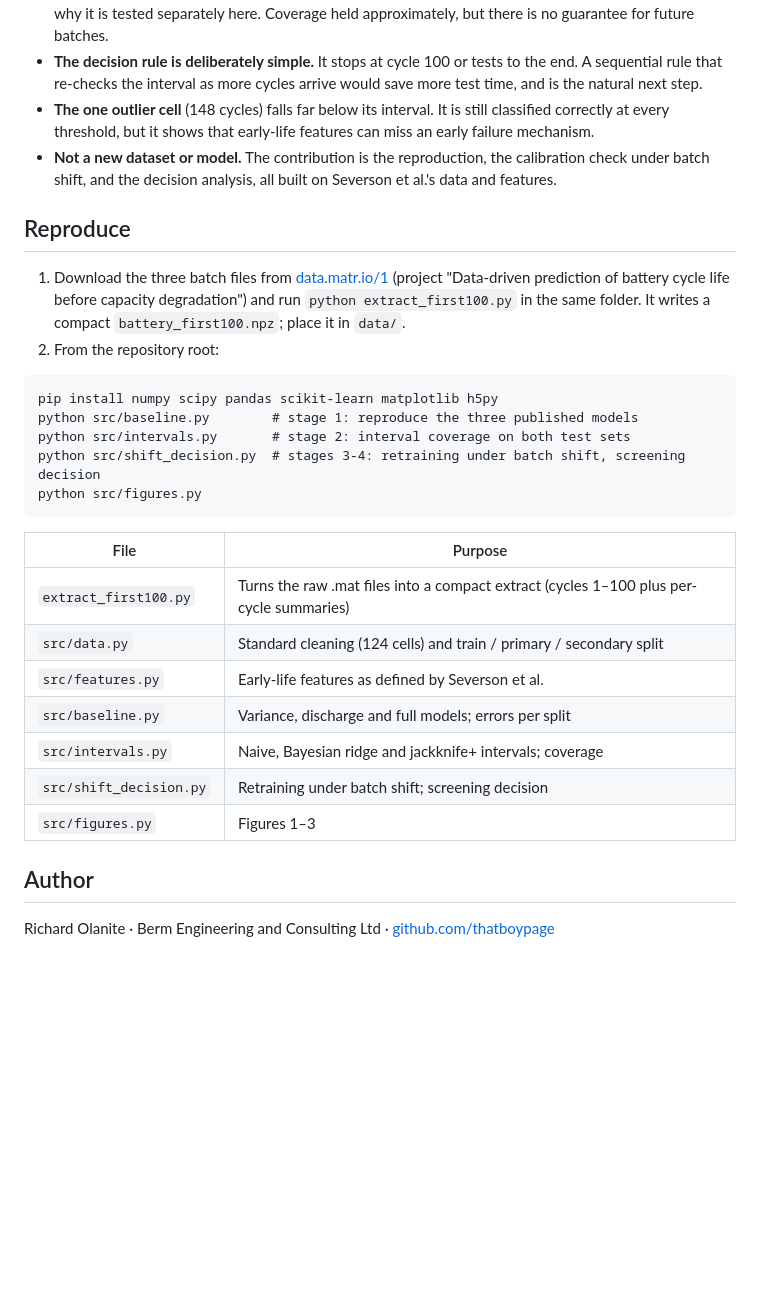
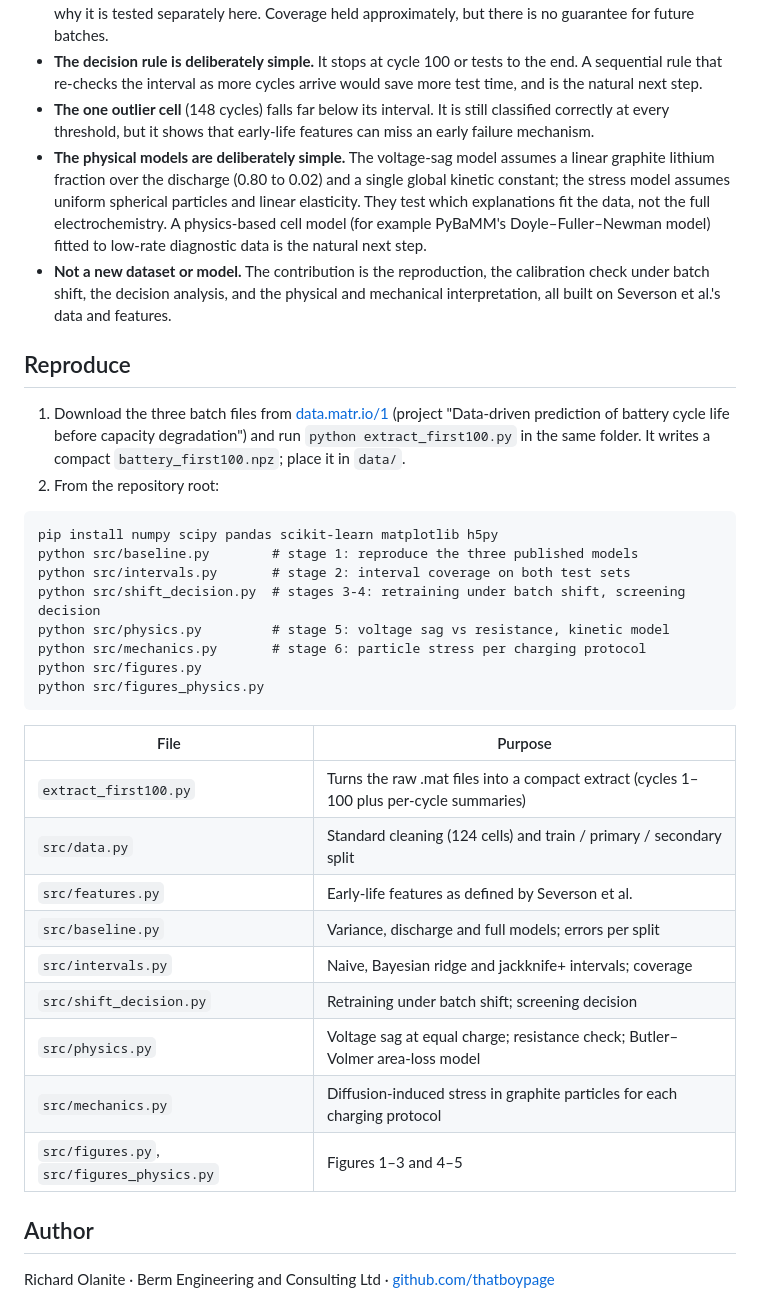
Before and after one commit to thatboypage/battery-lifetime-early-prediction, a Markdown page: README.md, the part around one of its changes. GitHub-like rendering; blank space fills up the shorter version.

````diff
--- a/README.md
+++ b/README.md
@@ -82,7 +109,8 @@ The point rule saves more test time (88%) but gets 5–10% of cells wrong. The i
 - **Jackknife+ guarantees rest on exchangeability.** The later batch breaks that assumption, which is exactly why it is tested separately here. Coverage held approximately, but there is no guarantee for future batches.
 - **The decision rule is deliberately simple.** It stops at cycle 100 or tests to the end. A sequential rule that re-checks the interval as more cycles arrive would save more test time, and is the natural next step.
 - **The one outlier cell** (148 cycles) falls far below its interval. It is still classified correctly at every threshold, but it shows that early-life features can miss an early failure mechanism.
-- **Not a new dataset or model.** The contribution is the reproduction, the calibration check under batch shift, and the decision analysis, all built on Severson et al.'s data and features.
+- **The physical models are deliberately simple.** The voltage-sag model assumes a linear graphite lithium fraction over the discharge (0.80 to 0.02) and a single global kinetic constant; the stress model assumes uniform spherical particles and linear elasticity. They test which explanations fit the data, not the full electrochemistry. A physics-based cell model (for example PyBaMM's Doyle–Fuller–Newman model) fitted to low-rate diagnostic data is the natural next step.
+- **Not a new dataset or model.** The contribution is the reproduction, the calibration check under batch shift, the decision analysis, and the physical and mechanical interpretation, all built on Severson et al.'s data and features.
 
 ## Reproduce
 
@@ -94,7 +122,10 @@ pip install numpy scipy pandas scikit-learn matplotlib h5py
 python src/baseline.py        # stage 1: reproduce the three published models
 python src/intervals.py       # stage 2: interval coverage on both test sets
 python src/shift_decision.py  # stages 3-4: retraining under batch shift, screening decision
+python src/physics.py         # stage 5: voltage sag vs resistance, kinetic model
+python src/mechanics.py       # stage 6: particle stress per charging protocol
 python src/figures.py
+python src/figures_physics.py
 ```
 
 | File | Purpose |
@@ -105,7 +136,9 @@ python src/figures.py
 | `src/baseline.py` | Variance, discharge and full models; errors per split |
 | `src/intervals.py` | Naive, Bayesian ridge and jackknife+ intervals; coverage |
 | `src/shift_decision.py` | Retraining under batch shift; screening decision |
-| `src/figures.py` | Figures 1–3 |
+| `src/physics.py` | Voltage sag at equal charge; resistance check; Butler–Volmer area-loss model |
+| `src/mechanics.py` | Diffusion-induced stress in graphite particles for each charging protocol |
+| `src/figures.py`, `src/figures_physics.py` | Figures 1–3 and 4–5 |
 
 ## Author
 
````
Also changed, not shown: other parts of README.md (+28 -1 lines), figures/fig4_voltage_fade.png (added), figures/fig5_particle_stress.png (added), 7 other files.
